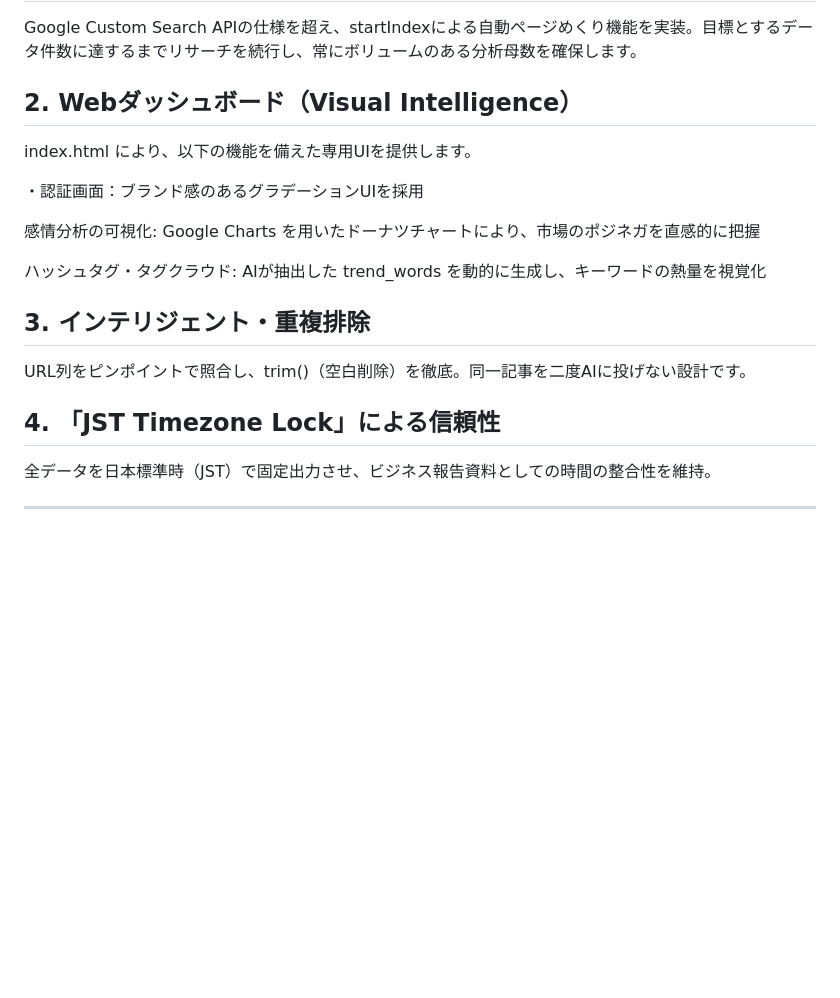
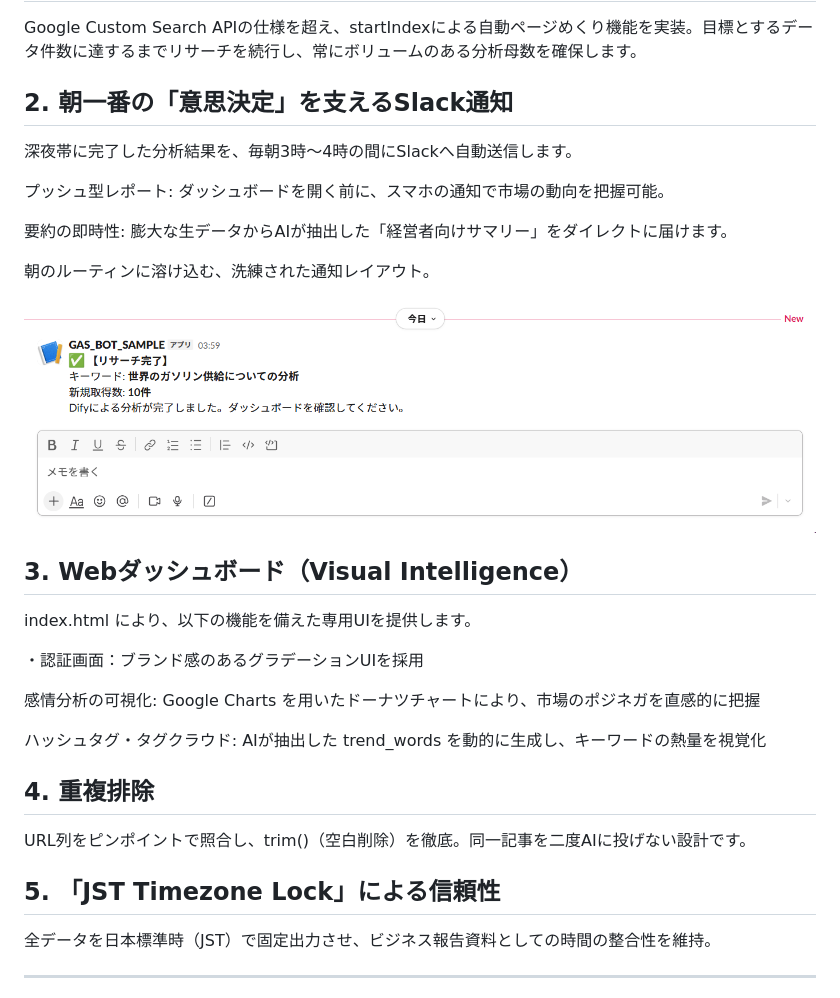
Before and after one commit to ahkef-27/Dify-App, a Markdown page: README.md, the part around the change. GitHub-like rendering; blank space fills up the shorter version.

Commit message:
Update README with new features and section numbers

```diff
--- a/README.md
+++ b/README.md
@@ -48,7 +48,19 @@ v1.0（初版）でありながら、実運用で発生しがちな「データ
 
 Google Custom Search APIの仕様を超え、startIndexによる自動ページめくり機能を実装。目標とするデータ件数に達するまでリサーチを続行し、常にボリュームのある分析母数を確保します。
 
-## 2. Webダッシュボード（Visual Intelligence）
+## 2. 朝一番の「意思決定」を支えるSlack通知
+
+深夜帯に完了した分析結果を、毎朝3時〜4時の間にSlackへ自動送信します。
+
+プッシュ型レポート: ダッシュボードを開く前に、スマホの通知で市場の動向を把握可能。
+
+要約の即時性: 膨大な生データからAIが抽出した「経営者向けサマリー」をダイレクトに届けます。
+
+朝のルーティンに溶け込む、洗練された通知レイアウト。
+
+![Execution Log](Images/Slack.png)
+
+## 3. Webダッシュボード（Visual Intelligence）
 
 index.html により、以下の機能を備えた専用UIを提供します。
 
@@ -58,11 +70,11 @@ index.html により、以下の機能を備えた専用UIを提供します。
 
 ハッシュタグ・タグクラウド: AIが抽出した trend_words を動的に生成し、キーワードの熱量を視覚化
 
-## 3. インテリジェント・重複排除
+## 4. 重複排除
 
 URL列をピンポイントで照合し、trim()（空白削除）を徹底。同一記事を二度AIに投げない設計です。
 
-## 4. 「JST Timezone Lock」による信頼性
+## 5. 「JST Timezone Lock」による信頼性
 
 全データを日本標準時（JST）で固定出力させ、ビジネス報告資料としての時間の整合性を維持。
 
```
